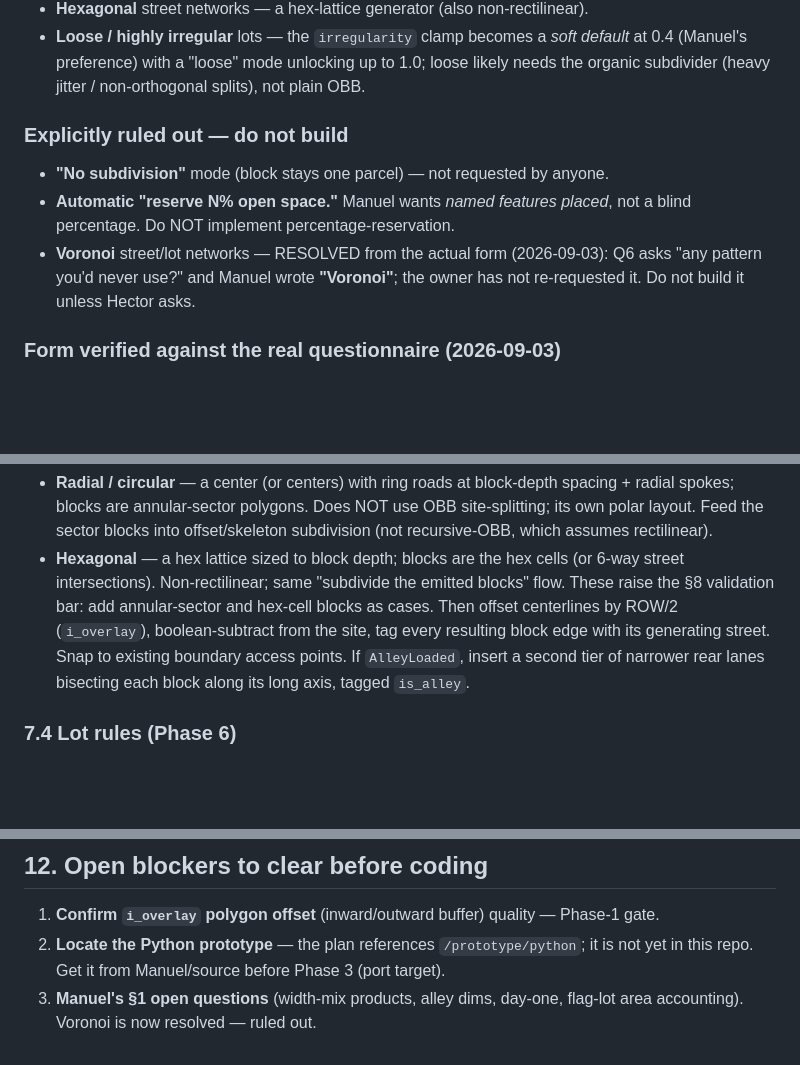
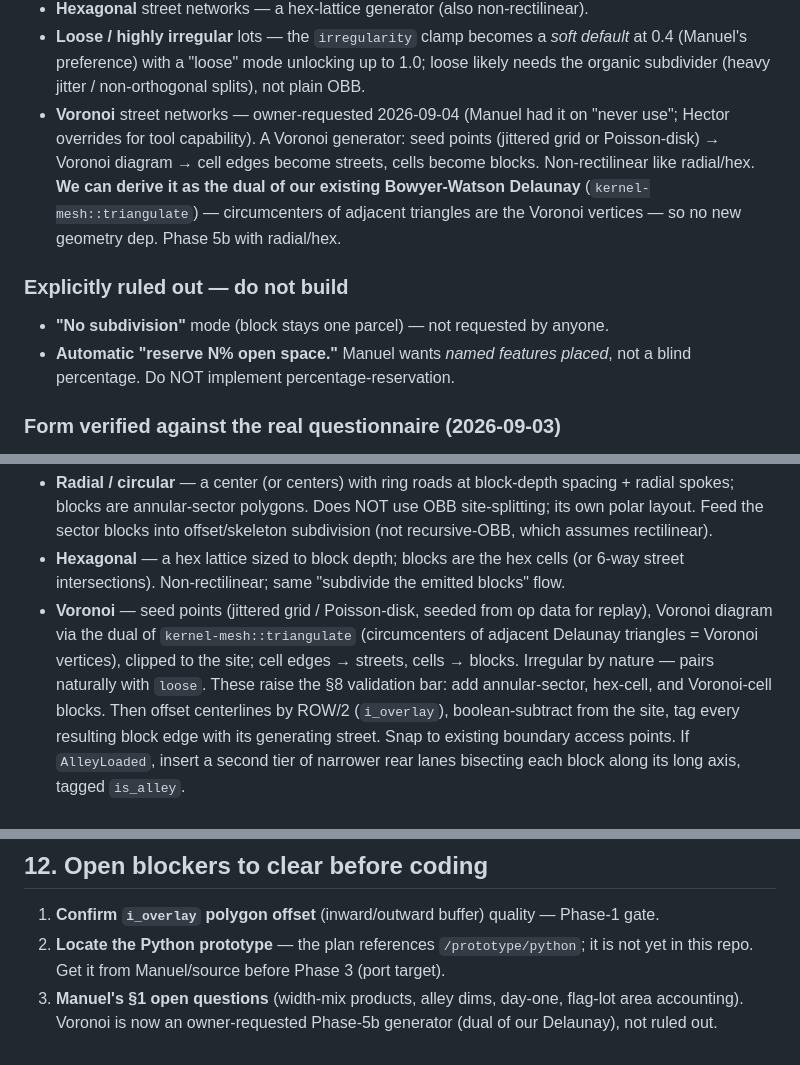
Before and after one commit to htarrido-picart/itsjustcad, a Markdown page: docs/intemfit-plan.md, 3 parts joined by grey strips. Drawn GitHub-style; blank space fills up the shorter version.

Commit message:
intemfit: add Voronoi street generator (owner scope, Phase 5b)
Voronoi joins radial/hex as owner-requested non-rectilinear generators. Derive
it as the dual of the existing Bowyer-Watson Delaunay (kernel-mesh::triangulate)
- circumcenters of adjacent triangles are Voronoi vertices - so no new geometry
dep; cell edges become streets, cells become blocks, seeded for replay. Enum
+Voronoi, +13th validation block (Voronoi cell). Ruled-out list now only
no-subdivision + blind %-open-space.

Co-Authored-By: Claude Fable 5 <noreply@anthropic.com>
Claude-Session: https://claude.ai/code/session_01WKLk6YXFe693MfvxgjUBr6

```diff
--- a/docs/intemfit-plan.md
+++ b/docs/intemfit-plan.md
@@ -67,12 +67,17 @@ capability. These were "ruled out" by Manuel but are **in scope as tool features
 - **Loose / highly irregular** lots — the `irregularity` clamp becomes a *soft default*
   at 0.4 (Manuel's preference) with a "loose" mode unlocking up to 1.0; loose likely
   needs the organic subdivider (heavy jitter / non-orthogonal splits), not plain OBB.
+- **Voronoi** street networks — owner-requested 2026-09-04 (Manuel had it on "never use";
+  Hector overrides for tool capability). A Voronoi generator: seed points (jittered grid
+  or Poisson-disk) → Voronoi diagram → cell edges become streets, cells become blocks.
+  Non-rectilinear like radial/hex. **We can derive it as the dual of our existing
+  Bowyer-Watson Delaunay** (`kernel-mesh::triangulate`) — circumcenters of adjacent
+  triangles are the Voronoi vertices — so no new geometry dep. Phase 5b with radial/hex.
 
 ### Explicitly ruled out — do not build
 
 - **"No subdivision"** mode (block stays one parcel) — not requested by anyone.
 - **Automatic "reserve N% open space."** Manuel wants *named features placed*, not a blind percentage. Do NOT implement percentage-reservation.
-- **Voronoi** street/lot networks — RESOLVED from the actual form (2026-09-03): Q6 asks "any pattern you'd never use?" and Manuel wrote **"Voronoi"**; the owner has not re-requested it. Do not build it unless Hector asks.
 
 ### Form verified against the real questionnaire (2026-09-03)
 
@@ -353,7 +358,11 @@ Generators → a `StreetGraph` of centerlines with widths. **Four rectilinear (M
   recursive-OBB, which assumes rectilinear).
 - **Hexagonal** — a hex lattice sized to block depth; blocks are the hex cells (or
   6-way street intersections). Non-rectilinear; same "subdivide the emitted blocks" flow.
-These raise the §8 validation bar: add annular-sector and hex-cell blocks as cases.
+- **Voronoi** — seed points (jittered grid / Poisson-disk, seeded from op data for
+  replay), Voronoi diagram via the dual of `kernel-mesh::triangulate` (circumcenters of
+  adjacent Delaunay triangles = Voronoi vertices), clipped to the site; cell edges →
+  streets, cells → blocks. Irregular by nature — pairs naturally with `loose`.
+These raise the §8 validation bar: add annular-sector, hex-cell, and Voronoi-cell blocks.
 Then offset centerlines by ROW/2 (`i_overlay`), boolean-subtract from the site, tag
 every resulting block edge with its generating street. Snap to existing boundary access
 points. If `AlleyLoaded`, insert a second tier of narrower rear lanes bisecting each
@@ -482,4 +492,5 @@ tool. Get Phase 3 into his hands early and let his reaction reorder everything a
 2. **Locate the Python prototype** — the plan references `/prototype/python`; it is not
    yet in this repo. Get it from Manuel/source before Phase 3 (port target).
 3. **Manuel's §1 open questions** (width-mix products, alley dims, day-one, flag-lot
-   area accounting). Voronoi is now resolved — ruled out.
+   area accounting). Voronoi is now an owner-requested Phase-5b generator (dual of our
+   Delaunay), not ruled out.
```
Also changed, not shown: other parts of docs/intemfit-plan.md (+2 -1 lines), PHASES.md (+1 -1 lines).
